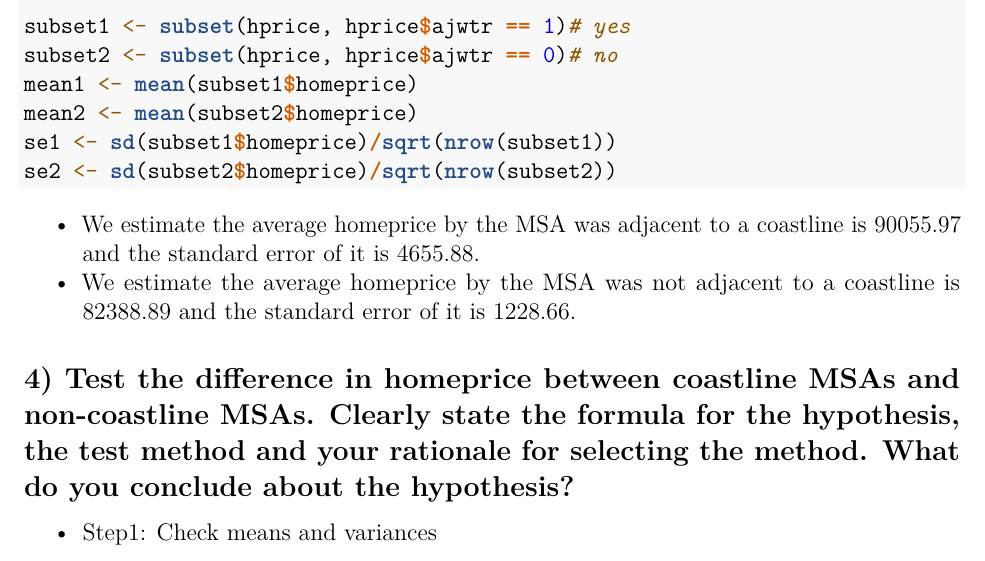
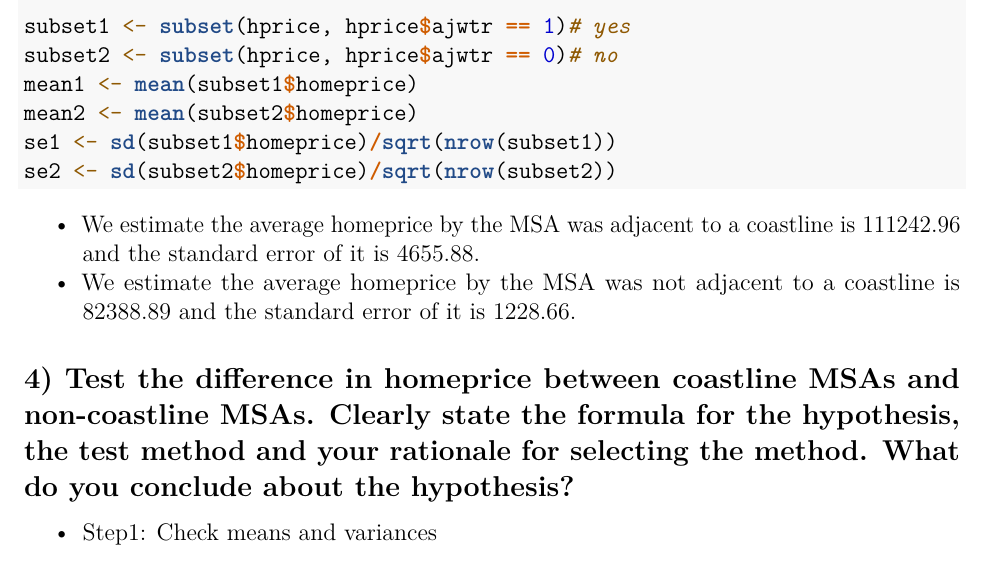
Before and after one commit to Chloexc62/SURV685, an R Markdown document (Project 1-3.Rmd): part of page 2 of 4, cut so that both start at the same text. Rendered offline with R 4.5, knitr and Pandoc, then LaTeX, with nearby package versions; the code chunks are not run, so their results and figures are left out.

Commit message:
fix bugs in Proj1-Q3

````diff
--- a/Project 1-3.Rmd
+++ b/Project 1-3.Rmd
@@ -54,7 +54,7 @@ mean2 <- mean(subset2$homeprice)
 se1 <- sd(subset1$homeprice)/sqrt(nrow(subset1))
 se2 <- sd(subset2$homeprice)/sqrt(nrow(subset2))
 ```
-* We estimate the average homeprice by the MSA was adjacent to a coastline is $90055.97$ and the standard error of it is $4655.88$.
+* We estimate the average homeprice by the MSA was adjacent to a coastline is $111242.96$ and the standard error of it is $4655.88$.
 * We estimate the average homeprice by the MSA was not adjacent to a coastline is $82388.89$ and the standard error of it is $1228.66$.
 
 ## 4) Test the difference in homeprice between coastline MSAs and non-coastline MSAs. Clearly state the formula for the hypothesis, the test method and your rationale for selecting the method. What do you conclude about the hypothesis?
````
Also changed, not shown: Project-1-3.pdf, Project 1-3.Rmd (2 more changed lines), 1 other file.
